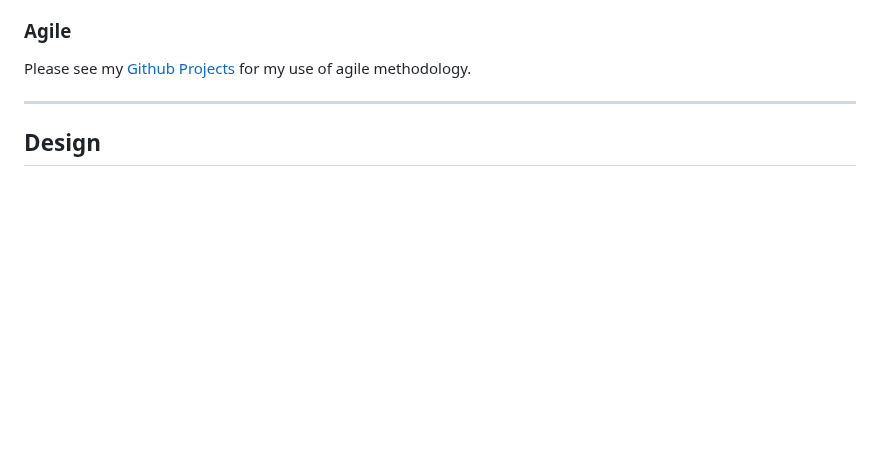
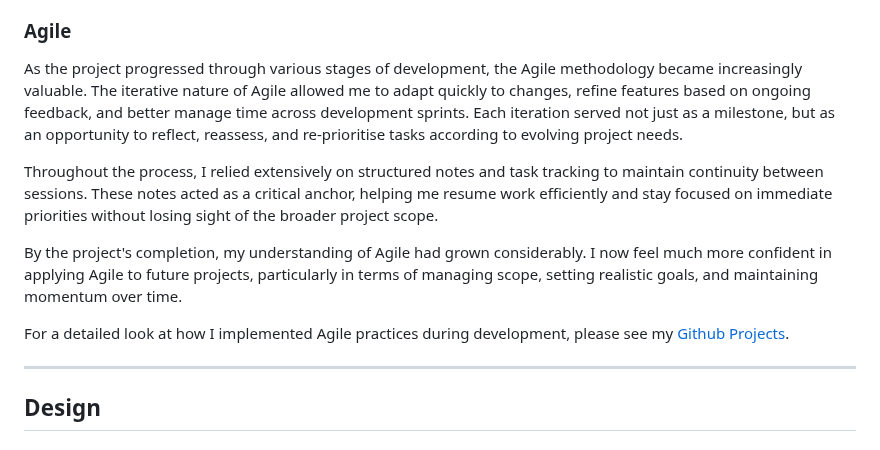
Before and after one commit to KateMcGuane/spill_the_beans, a Markdown page: README.md, the part around the change. GitHub-like rendering; blank space fills up the shorter version.

Commit message:
Add to agile

```diff
--- a/README.md
+++ b/README.md
@@ -37,7 +37,14 @@ The target audience for this coffee blog is for those who is passionate about co
 
 ### Agile
 
-Please see my [Github Projects](https://github.com/users/KateMcGuane/projects/3/views/1) for my use of agile methodology.
+As the project progressed through various stages of development, the Agile methodology became increasingly valuable. The iterative nature of Agile allowed me to adapt quickly to changes, refine features based on ongoing feedback, and better manage time across development sprints. Each iteration served not just as a milestone, but as an opportunity to reflect, reassess, and re-prioritise tasks according to evolving project needs.
+
+Throughout the process, I relied extensively on structured notes and task tracking to maintain continuity between sessions. These notes acted as a critical anchor, helping me resume work efficiently and stay focused on immediate priorities without losing sight of the broader project scope.
+
+By the project's completion, my understanding of Agile had grown considerably. I now feel much more confident in applying Agile to future projects, particularly in terms of managing scope, setting realistic goals, and maintaining momentum over time.
+
+
+For a detailed look at how I implemented Agile practices during development, please see my [Github Projects](https://github.com/users/KateMcGuane/projects/3/views/1).
 
 ---
 
```
